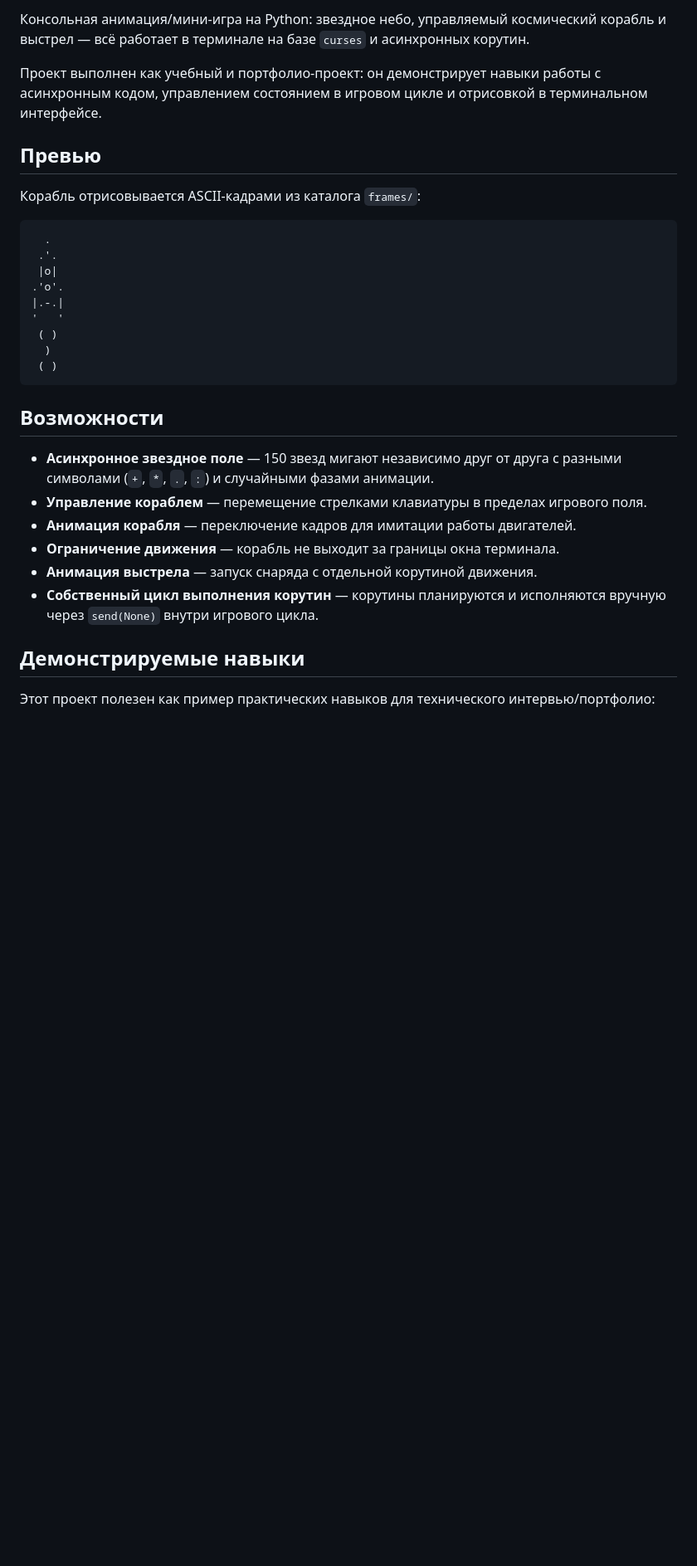
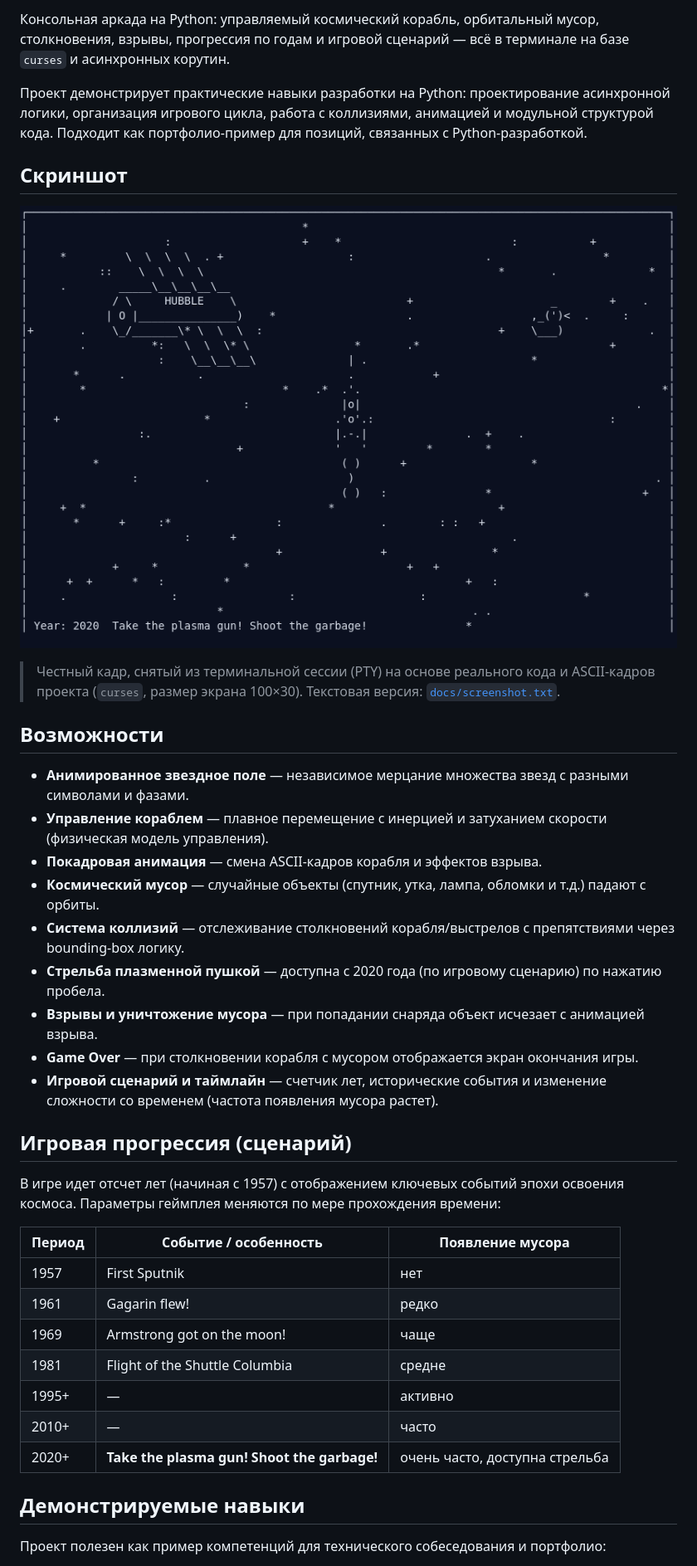
Before and after one commit to skislyakow/async-console-game, a Markdown page: README.md, the part around one of its changes. Shown at 83% size. Drawn GitHub-style; pictures changed too: docs/screenshot.png (added); blank space fills up the shorter version.

````diff
--- a/README.md
+++ b/README.md
@@ -8,34 +8,41 @@
 
-Консольная анимация/мини-игра на Python: звездное небо, управляемый космический корабль и выстрел — всё работает в терминале на базе `curses` и асинхронных корутин.
+Консольная аркада на Python: управляемый космический корабль, орбитальный мусор, столкновения, взрывы, прогрессия по годам и игровой сценарий — всё в терминале на базе `curses` и асинхронных корутин.
 
-Проект выполнен как учебный и портфолио-проект: он демонстрирует навыки работы с асинхронным кодом, управлением состоянием в игровом цикле и отрисовкой в терминальном интерфейсе.
+Проект демонстрирует практические навыки разработки на Python: проектирование асинхронной логики, организация игрового цикла, работа с коллизиями, анимацией и модульной структурой кода. Подходит как портфолио-пример для позиций, связанных с Python-разработкой.
 
-## Превью
+## Скриншот
 
-Корабль отрисовывается ASCII-кадрами из каталога `frames/`:
+![Gameplay screenshot](docs/screenshot.png)
 
-```text
-  .
- .'.
- |o|
-.'o'.
-|.-.|
-'   '
- ( )
-  )
- ( )
-```
+> Честный кадр, снятый из терминальной сессии (PTY) на основе реального кода и ASCII-кадров проекта (`curses`, размер экрана 100×30). Текстовая версия: [`docs/screenshot.txt`](docs/screenshot.txt).
 
 ## Возможности
 
-- **Асинхронное звездное поле** — 150 звезд мигают независимо друг от друга с разными символами (`+`, `*`, `.`, `:`) и случайными фазами анимации.
-- **Управление кораблем** — перемещение стрелками клавиатуры в пределах игрового поля.
-- **Анимация корабля** — переключение кадров для имитации работы двигателей.
-- **Ограничение движения** — корабль не выходит за границы окна терминала.
-- **Анимация выстрела** — запуск снаряда с отдельной корутиной движения.
-- **Собственный цикл выполнения корутин** — корутины планируются и исполняются вручную через `send(None)` внутри игрового цикла.
+- **Анимированное звездное поле** — независимое мерцание множества звезд с разными символами и фазами.
+- **Управление кораблем** — плавное перемещение с инерцией и затуханием скорости (физическая модель управления).
+- **Покадровая анимация** — смена ASCII-кадров корабля и эффектов взрыва.
+- **Космический мусор** — случайные объекты (спутник, утка, лампа, обломки и т.д.) падают с орбиты.
+- **Система коллизий** — отслеживание столкновений корабля/выстрелов с препятствиями через bounding-box логику.
+- **Стрельба плазменной пушкой** — доступна с 2020 года (по игровому сценарию) по нажатию пробела.
+- **Взрывы и уничтожение мусора** — при попадании снаряда объект исчезает с анимацией взрыва.
+- **Game Over** — при столкновении корабля с мусором отображается экран окончания игры.
+- **Игровой сценарий и таймлайн** — счетчик лет, исторические события и изменение сложности со временем (частота появления мусора растет).
+
+## Игровая прогрессия (сценарий)
+
+В игре идет отсчет лет (начиная с 1957) с отображением ключевых событий эпохи освоения космоса. Параметры геймплея меняются по мере прохождения времени:
+
+| Период | Событие / особенность | Появление мусора |
+|---|---|---|
+| 1957 | First Sputnik | нет |
+| 1961 | Gagarin flew! | редко |
+| 1969 | Armstrong got on the moon! | чаще |
+| 1981 | Flight of the Shuttle Columbia | средне |
+| 1995+ | — | активно |
+| 2010+ | — | часто |
+| 2020+ | **Take the plasma gun! Shoot the garbage!** | очень часто, доступна стрельба |
 
 ## Демонстрируемые навыки
 
-Этот проект полезен как пример практических навыков для технического интервью/портфолио:
+Проект полезен как пример компетенций для технического собеседования и портфолио:
 
````
Also changed, not shown: other parts of README.md (+47 -33 lines), 1 other file.
